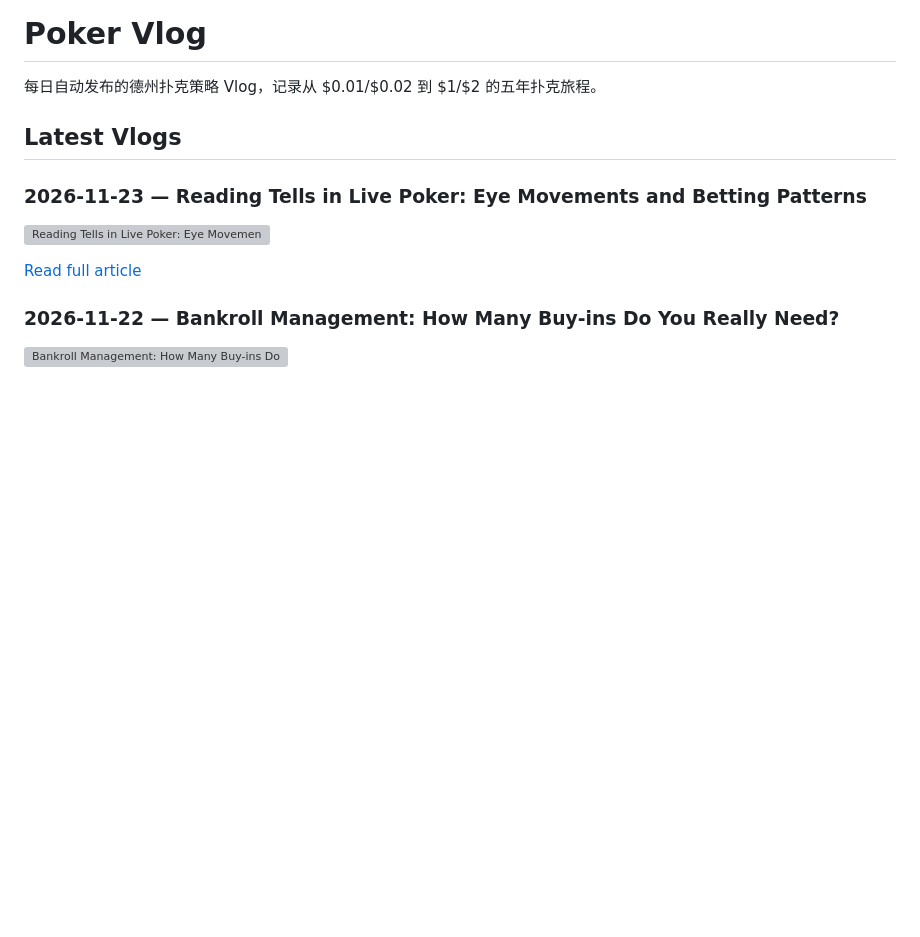
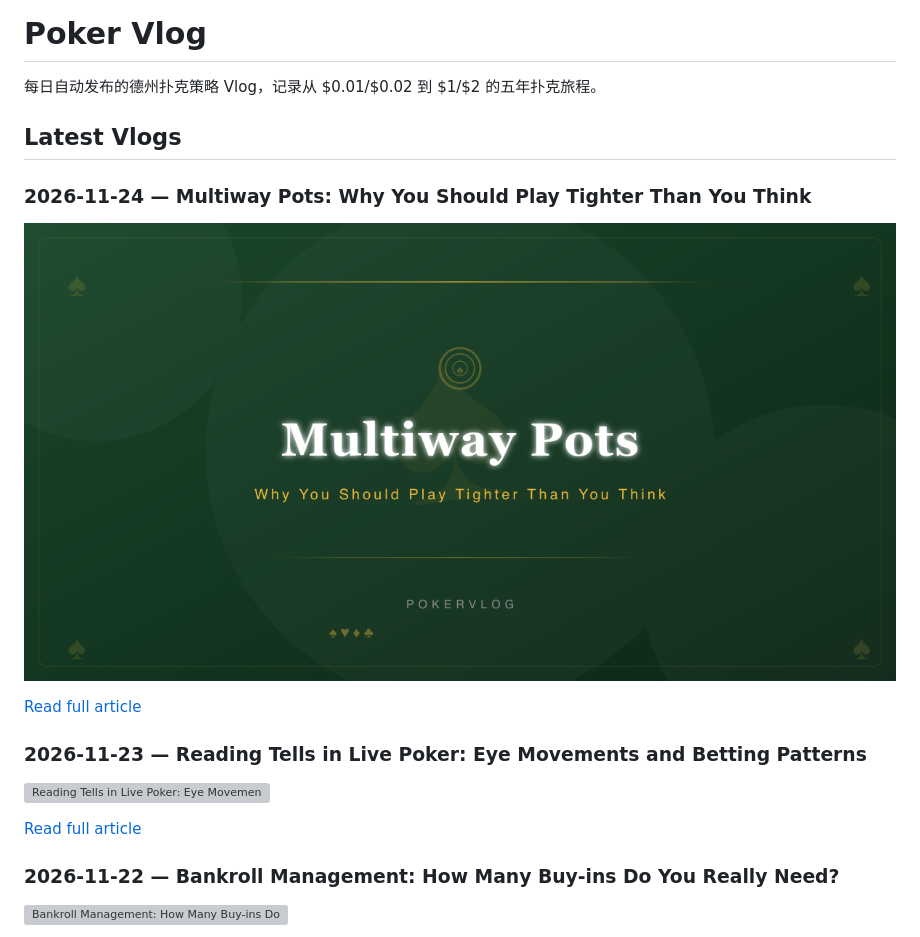
Before and after one commit to BPTTangKe/poker-vlog, a Markdown page: README.md, the part around one of its changes. GitHub-like rendering; pictures changed too: public/images/multiway-pots-why-you-should-play-tighter-than-you-think-2026-11-24.png (added); blank space fills up the shorter version; grey boxes are pictures that could not be loaded.

Commit message:
Daily vlog auto-publish

```diff
--- a/README.md
+++ b/README.md
@@ -3,6 +3,12 @@
 每日自动发布的德州扑克策略 Vlog，记录从 $0.01/$0.02 到 $1/$2 的五年扑克旅程。
 
 ## Latest Vlogs
+### 2026-11-24 — Multiway Pots: Why You Should Play Tighter Than You Think
+
+![Multiway Pots: Why You Should Play Tighter Than You Think](public/images/multiway-pots-why-you-should-play-tighter-than-you-think-2026-11-24.png)
+
+[Read full article](src/content/vlog/multiway-pots-why-you-should-play-tighter-than-you-think-2026-11-24.md)
+
 ### 2026-11-23 — Reading Tells in Live Poker: Eye Movements and Betting Patterns
 
 ![Reading Tells in Live Poker: Eye Movements and Betting Patterns](public/images/reading-tells-in-live-poker-eye-movements-and-betting-patter-2026-11-23.png)
```
Also changed, not shown: other parts of README.md (+0 -6 lines), images/multiway-pots-why-you-should-play-tighter-than-you-think-2026-11-24.png (added), 3 other files.
